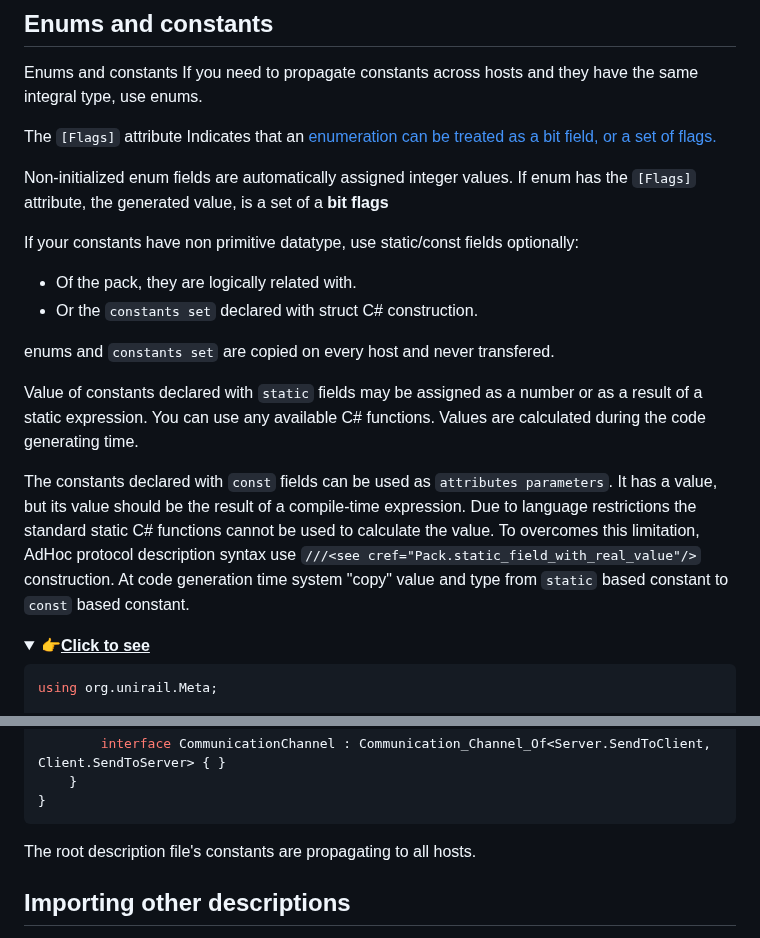
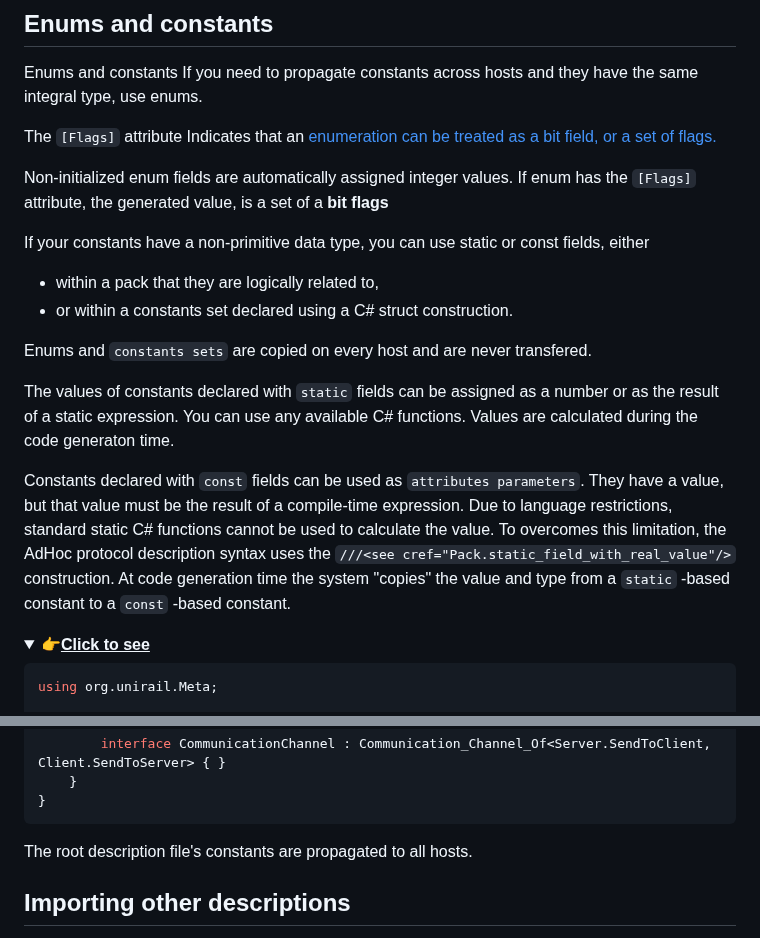
Before and after one commit to AdHoc-Protocol/AdHoc-protocol, a Markdown page: README.md, 2 parts joined by grey strips. Drawn GitHub-style; folded sections open.

Commit message:
Update README.md
545

```diff
--- a/README.md
+++ b/README.md
@@ -422,19 +422,19 @@ Non-initialized enum fields are automatically assigned integer values. If enum h
  is a set of a **bit flags**
 
 
-If your constants have non primitive datatype, use static/const fields optionally:
--  Of the pack, they are logically related with.
--  Or the `constants set` declared with struct C# construction.
+If your constants have a non-primitive data type, you can use static or const fields, either
+-  within a pack that they are logically related to,
+-  or within a constants set declared using a C# struct construction.
 
-enums and  `constants set` are copied on every host and never transfered.
+Enums and  `constants sets` are copied on every host and are never transfered.
 
-Value of constants declared with `static` fields may be assigned as a number or as a result of a static expression.
-You can use any available C# functions. Values are calculated during the code generating time.
+The values of constants declared with `static` fields can be assigned as a number or as the result of a static expression.
+You can use any available C# functions. Values are calculated during the code generaton time.
 
-The constants declared with `const` fields can be used as `attributes parameters`. It has a value, but its value should be the result of a compile-time expression.
-Due to language restrictions the standard static C# functions cannot be used to calculate the value.
-To overcomes this limitation, AdHoc protocol description syntax use `///<see cref="Pack.static_field_with_real_value"/>` construction.
-At code generation time system "copy" value and type from `static` based constant  to `const` based constant.
+Constants declared with `const` fields can be used as `attributes parameters`. They have a value, but that value must be the result of a compile-time expression.
+Due to language restrictions, standard static C# functions cannot be used to calculate the value.
+To overcomes this limitation, the AdHoc protocol description syntax uses the `///<see cref="Pack.static_field_with_real_value"/>` construction.
+At code generation time the system "copies" the value and type from a `static` -based constant  to a `const` -based constant.
 
 <details>
  <summary><span style = "font-size:30px">👉</span><b><u>Click to see</u></b></summary>
@@ -539,7 +539,7 @@ namespace com.my.company
 
 </details>
 
-The root description file's constants are propagating to all hosts.
+The root description file's constants are propagated to all hosts.
 
 
 ## Importing other descriptions
```
